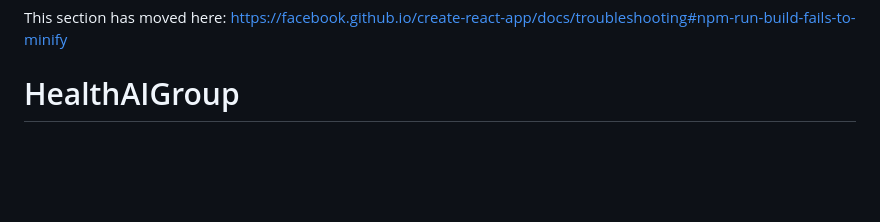
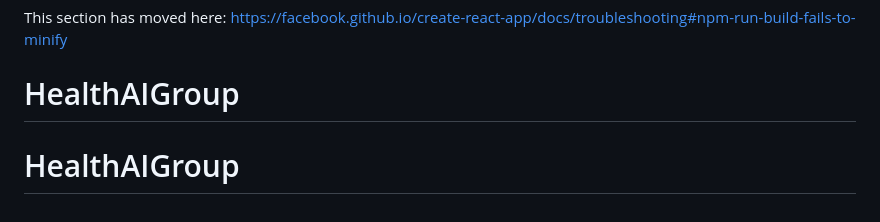
Before and after one commit to evanmulcare/HealthAIGroup, a Markdown page: README.md, the part around the change. GitHub-like rendering; blank space fills up the shorter version.

```diff
--- a/README.md
+++ b/README.md
@@ -69,3 +69,4 @@ This section has moved here: [https://facebook.github.io/create-react-app/docs/d
 
 This section has moved here: [https://facebook.github.io/create-react-app/docs/troubleshooting#npm-run-build-fails-to-minify](https://facebook.github.io/create-react-app/docs/troubleshooting#npm-run-build-fails-to-minify)
 # HealthAIGroup
+# HealthAIGroup
```
